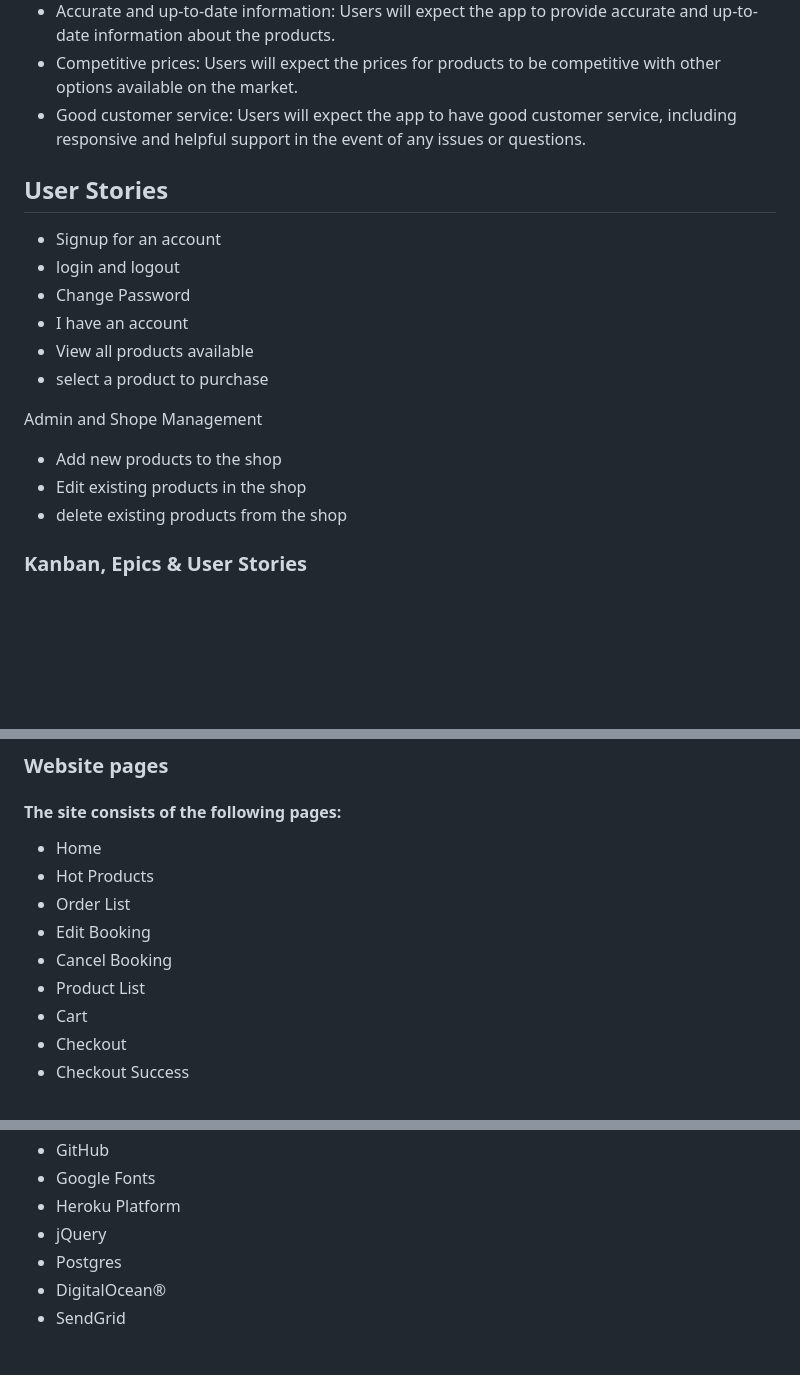
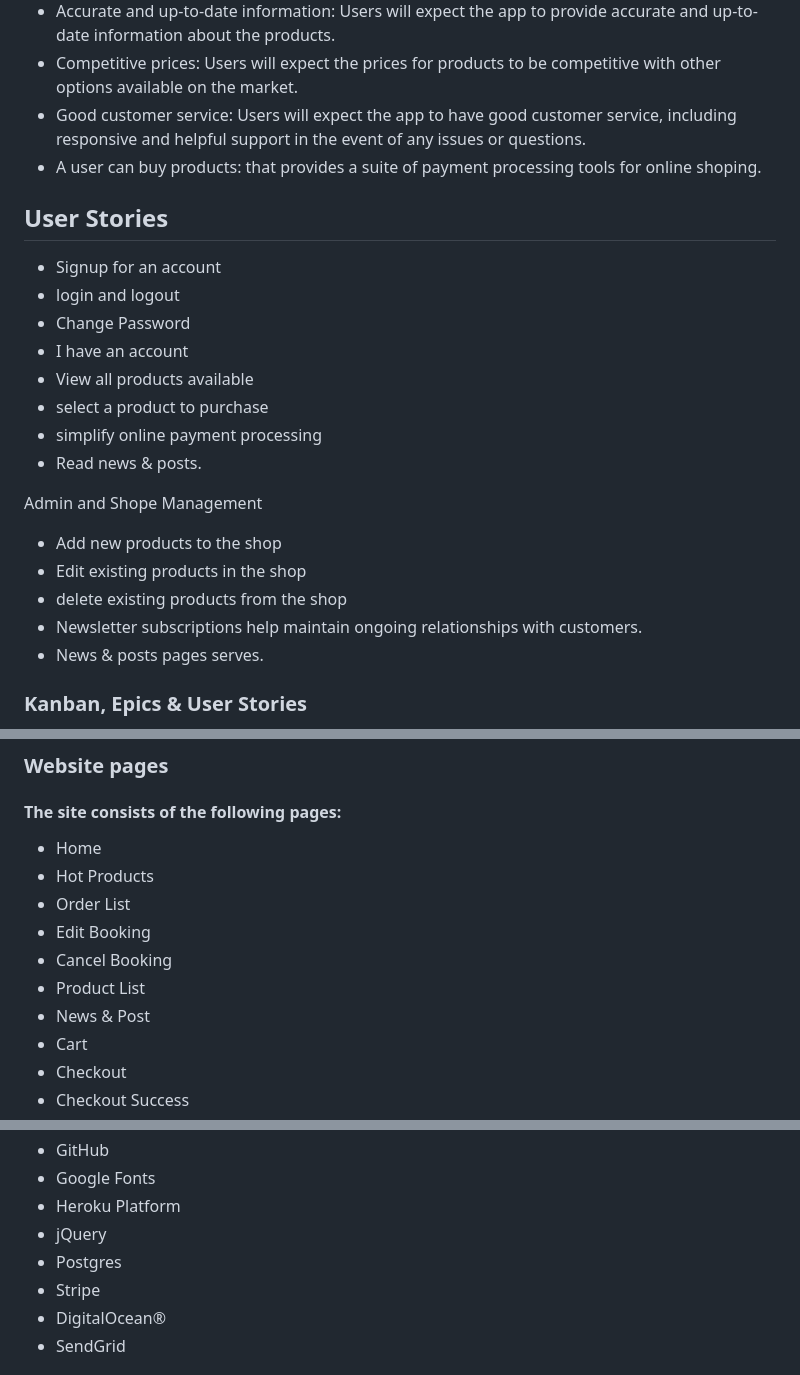
Before and after one commit to Muzaffar-Ahmad10/Final-ECommerce, a Markdown page: README.md, 3 parts joined by grey strips. Drawn GitHub-style; blank space fills up the shorter version.

```diff
--- a/README.md
+++ b/README.md
@@ -67,7 +72,7 @@
 - Accurate and up-to-date information: Users will expect the app to provide accurate and up-to-date information about the products.
 - Competitive prices: Users will expect the prices for products to be competitive with other options available on the market.
 - Good customer service: Users will expect the app to have good customer service, including responsive and helpful support in the event of any issues or questions.
-
+- A user can buy products: that provides a suite of payment processing tools for online shoping.
 ## User Stories
 - Signup for an account
 - login and logout
@@ -75,11 +80,16 @@
 - I have an account
 - View all products available
 - select a product to purchase
+- simplify online payment processing
+- Read news & posts.
+
 
  Admin and Shope Management
  - Add new products to the shop
  - Edit existing products in the shop
  - delete existing products from the shop
+ - Newsletter subscriptions help maintain ongoing relationships with customers.
+ - News & posts pages serves.
 
 
 ### Kanban, Epics & User Stories
@@ -119,6 +129,7 @@ I used Balsamiq to create wireframes for my project. It's a user-friendly wirefr
 - Edit Booking
 - Cancel Booking
 - Product List
+- News & Post
 - Cart
 - Checkout
 - Checkout Success
@@ -158,6 +169,7 @@ I used Balsamiq to create wireframes for my project. It's a user-friendly wirefr
 - Heroku Platform
 - jQuery
 - Postgres
+- Stripe
 - DigitalOcean®
 - SendGrid
 
```
Also changed, not shown: other parts of README.md (+16 -5 lines).
